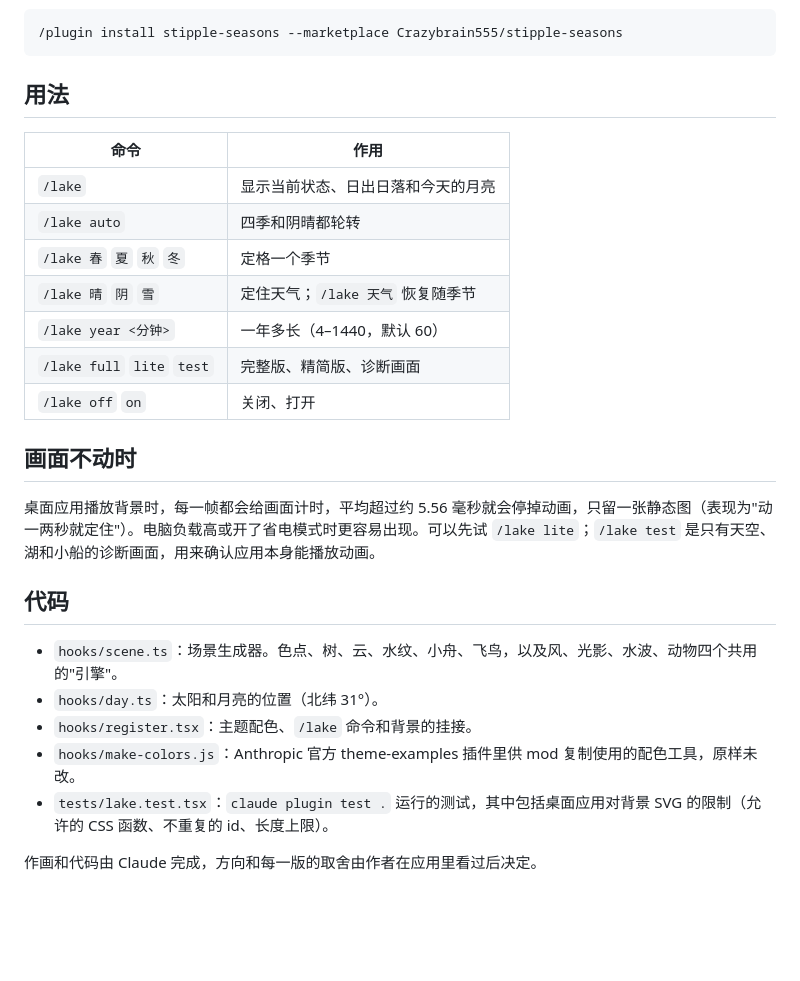
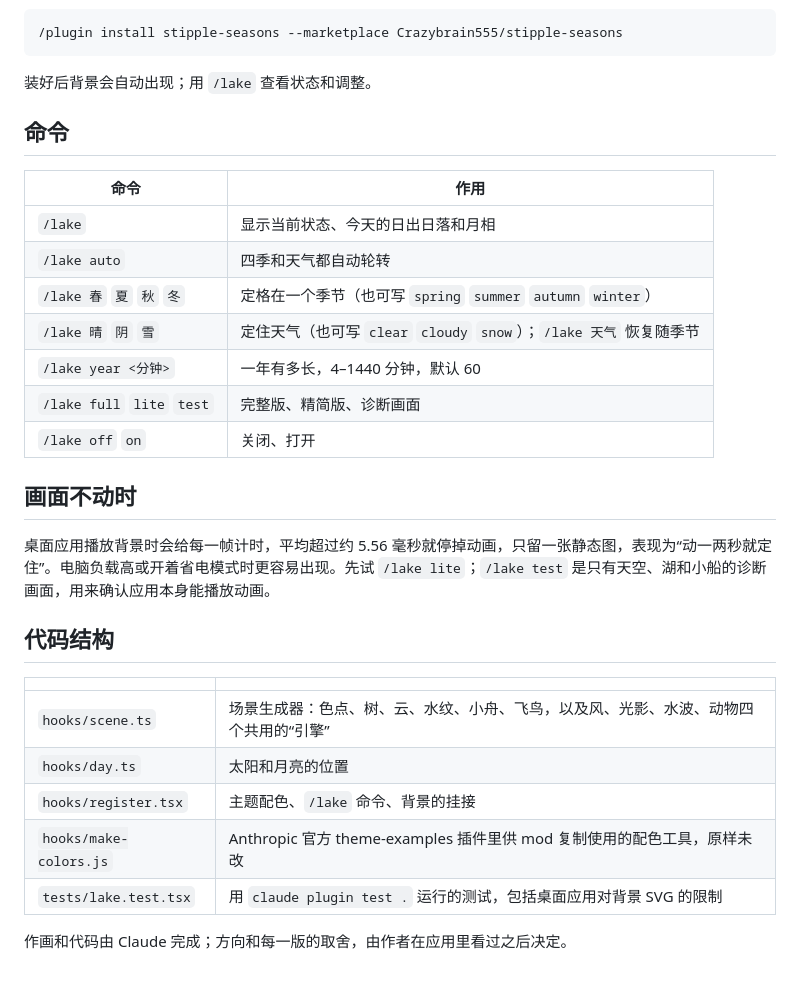
Before and after one commit to Crazybrain555/stipple-seasons, a Markdown page: README.md, the part around one of its changes. Rendered like a GitHub page; blank space fills up the shorter version.

````diff
--- a/README.md
+++ b/README.md
@@ -22,28 +32,32 @@ A theme mod for the Claude Code desktop app: an animated stipple (pointillist) l
 /plugin install stipple-seasons --marketplace Crazybrain555/stipple-seasons
 ```
 
-## 用法
+装好后背景会自动出现；用 `/lake` 查看状态和调整。
+
+## 命令
 
 | 命令 | 作用 |
 |---|---|
-| `/lake` | 显示当前状态、日出日落和今天的月亮 |
-| `/lake auto` | 四季和阴晴都轮转 |
-| `/lake 春` `夏` `秋` `冬` | 定格一个季节 |
-| `/lake 晴` `阴` `雪` | 定住天气；`/lake 天气` 恢复随季节 |
-| `/lake year <分钟>` | 一年多长（4–1440，默认 60） |
+| `/lake` | 显示当前状态、今天的日出日落和月相 |
+| `/lake auto` | 四季和天气都自动轮转 |
+| `/lake 春` `夏` `秋` `冬` | 定格在一个季节（也可写 `spring` `summer` `autumn` `winter`） |
+| `/lake 晴` `阴` `雪` | 定住天气（也可写 `clear` `cloudy` `snow`）；`/lake 天气` 恢复随季节 |
+| `/lake year <分钟>` | 一年有多长，4–1440 分钟，默认 60 |
 | `/lake full` `lite` `test` | 完整版、精简版、诊断画面 |
 | `/lake off` `on` | 关闭、打开 |
 
 ## 画面不动时
 
-桌面应用播放背景时，每一帧都会给画面计时，平均超过约 5.56 毫秒就会停掉动画，只留一张静态图（表现为"动一两秒就定住"）。电脑负载高或开了省电模式时更容易出现。可以先试 `/lake lite`；`/lake test` 是只有天空、湖和小船的诊断画面，用来确认应用本身能播放动画。
+桌面应用播放背景时会给每一帧计时，平均超过约 5.56 毫秒就停掉动画，只留一张静态图，表现为“动一两秒就定住”。电脑负载高或开着省电模式时更容易出现。先试 `/lake lite`；`/lake test` 是只有天空、湖和小船的诊断画面，用来确认应用本身能播放动画。
 
-## 代码
+## 代码结构
 
-- `hooks/scene.ts`：场景生成器。色点、树、云、水纹、小舟、飞鸟，以及风、光影、水波、动物四个共用的"引擎"。
-- `hooks/day.ts`：太阳和月亮的位置（北纬 31°）。
-- `hooks/register.tsx`：主题配色、`/lake` 命令和背景的挂接。
-- `hooks/make-colors.js`：Anthropic 官方 theme-examples 插件里供 mod 复制使用的配色工具，原样未改。
-- `tests/lake.test.tsx`：`claude plugin test .` 运行的测试，其中包括桌面应用对背景 SVG 的限制（允许的 CSS 函数、不重复的 id、长度上限）。
+| | |
+|---|---|
+| `hooks/scene.ts` | 场景生成器：色点、树、云、水纹、小舟、飞鸟，以及风、光影、水波、动物四个共用的“引擎” |
+| `hooks/day.ts` | 太阳和月亮的位置 |
+| `hooks/register.tsx` | 主题配色、`/lake` 命令、背景的挂接 |
+| `hooks/make-colors.js` | Anthropic 官方 theme-examples 插件里供 mod 复制使用的配色工具，原样未改 |
+| `tests/lake.test.tsx` | 用 `claude plugin test .` 运行的测试，包括桌面应用对背景 SVG 的限制 |
 
-作画和代码由 Claude 完成，方向和每一版的取舍由作者在应用里看过后决定。
+作画和代码由 Claude 完成；方向和每一版的取舍，由作者在应用里看过之后决定。
````
Also changed, not shown: other parts of README.md (+21 -11 lines), README.en.md (added, +63 -0 lines), README.es.md (added, +63 -0 lines), README.fr.md (added, +63 -0 lines), README.ja.md (added, +63 -0 lines), docs/dawn.jpg (added), docs/dusk.jpg (added), docs/night.jpg (added), docs/spring.jpg (added), docs/winter.jpg (added).
